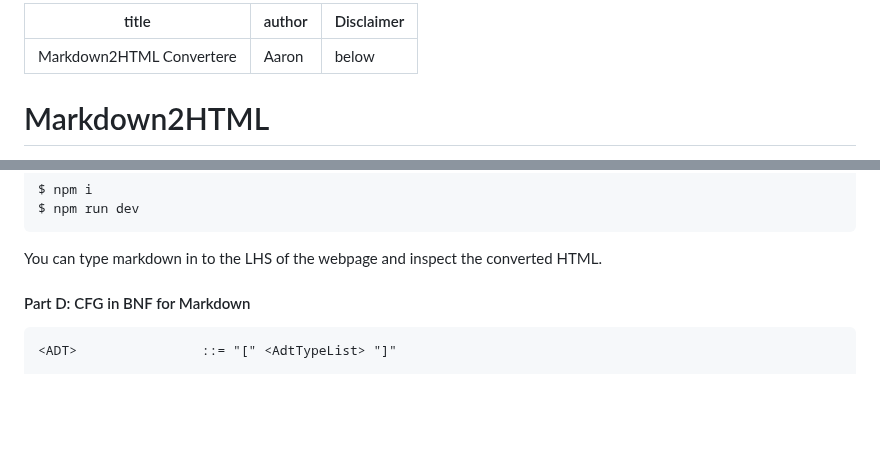
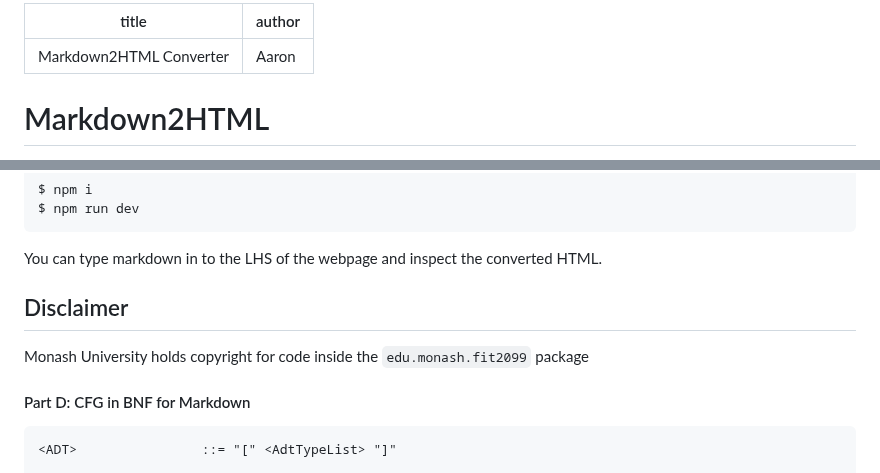
Before and after one commit to Kyblue11/Markdown2HTML, a Markdown page: README.md, 2 parts joined by grey strips. Rendered like a GitHub page; blank space fills up the shorter version.

````diff
--- a/README.md
+++ b/README.md
@@ -1,7 +1,6 @@
 ---
-title: Markdown2HTML Convertere
+title: Markdown2HTML Converter
 author: Aaron
-Disclaimer: below
 ---
 
 # Markdown2HTML
@@ -35,6 +34,10 @@ $ npm run dev
 ```
 
 You can type markdown in to the LHS of the webpage and inspect the converted HTML.
+
+
+## Disclaimer
+Monash University holds copyright for code inside the `edu.monash.fit2099` package
 
 
 #### Part D: CFG in BNF for Markdown
````
